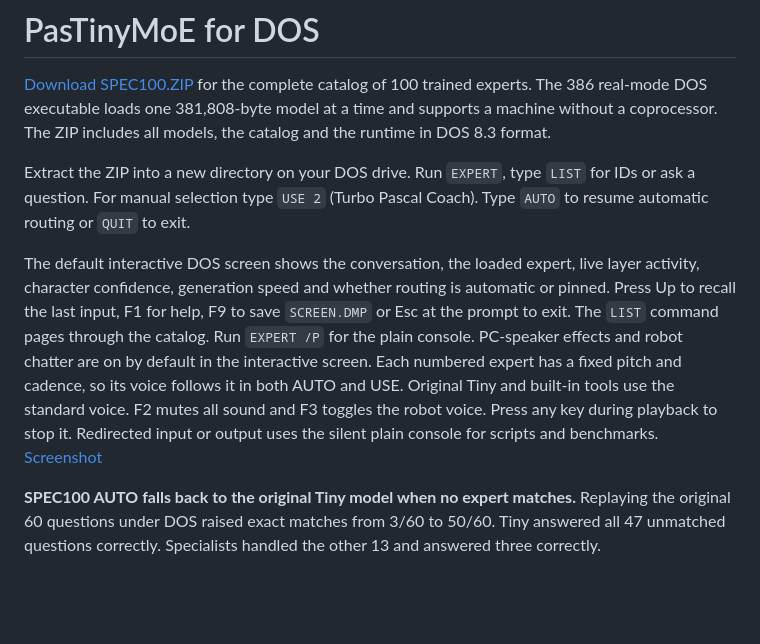
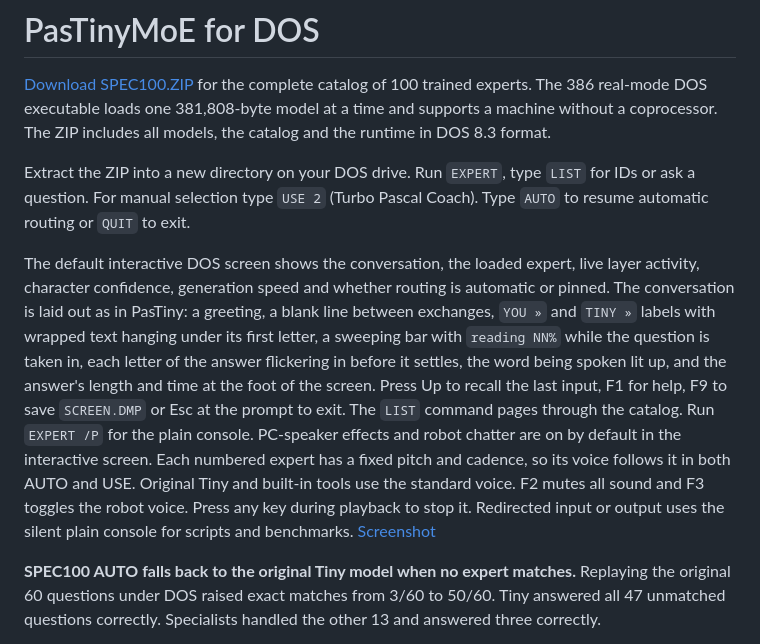
Before and after one commit to FMXExpress/PasTiny, a Markdown page: PasTinyMoE/README.md, the part around the change. GitHub-like rendering; blank space fills up the shorter version.

```diff
--- a/PasTinyMoE/README.md
+++ b/PasTinyMoE/README.md
@@ -4,7 +4,7 @@
 
 Extract the ZIP into a new directory on your DOS drive. Run `EXPERT`, type `LIST` for IDs or ask a question. For manual selection type `USE 2` (Turbo Pascal Coach). Type `AUTO` to resume automatic routing or `QUIT` to exit.
 
-The default interactive DOS screen shows the conversation, the loaded expert, live layer activity, character confidence, generation speed and whether routing is automatic or pinned. Press Up to recall the last input, F1 for help, F9 to save `SCREEN.DMP` or Esc at the prompt to exit. The `LIST` command pages through the catalog. Run `EXPERT /P` for the plain console. PC-speaker effects and robot chatter are on by default in the interactive screen. Each numbered expert has a fixed pitch and cadence, so its voice follows it in both AUTO and USE. Original Tiny and built-in tools use the standard voice. F2 mutes all sound and F3 toggles the robot voice. Press any key during playback to stop it. Redirected input or output uses the silent plain console for scripts and benchmarks. [Screenshot](../docs/screenshots/moe-neon.png)
+The default interactive DOS screen shows the conversation, the loaded expert, live layer activity, character confidence, generation speed and whether routing is automatic or pinned. The conversation is laid out as in PasTiny: a greeting, a blank line between exchanges, `YOU »` and `TINY »` labels with wrapped text hanging under its first letter, a sweeping bar with `reading NN%` while the question is taken in, each letter of the answer flickering in before it settles, the word being spoken lit up, and the answer's length and time at the foot of the screen. Press Up to recall the last input, F1 for help, F9 to save `SCREEN.DMP` or Esc at the prompt to exit. The `LIST` command pages through the catalog. Run `EXPERT /P` for the plain console. PC-speaker effects and robot chatter are on by default in the interactive screen. Each numbered expert has a fixed pitch and cadence, so its voice follows it in both AUTO and USE. Original Tiny and built-in tools use the standard voice. F2 mutes all sound and F3 toggles the robot voice. Press any key during playback to stop it. Redirected input or output uses the silent plain console for scripts and benchmarks. [Screenshot](../docs/screenshots/moe-neon.png)
 
 **SPEC100 AUTO falls back to the original Tiny model when no expert matches.** Replaying the original 60 questions under DOS raised exact matches from 3/60 to 50/60. Tiny answered all 47 unmatched questions correctly. Specialists handled the other 13 and answered three correctly.
 
```
Also changed, not shown: README.md (+1 -1 lines), docs/screenshots/moe-neon.png, 5 other files.
